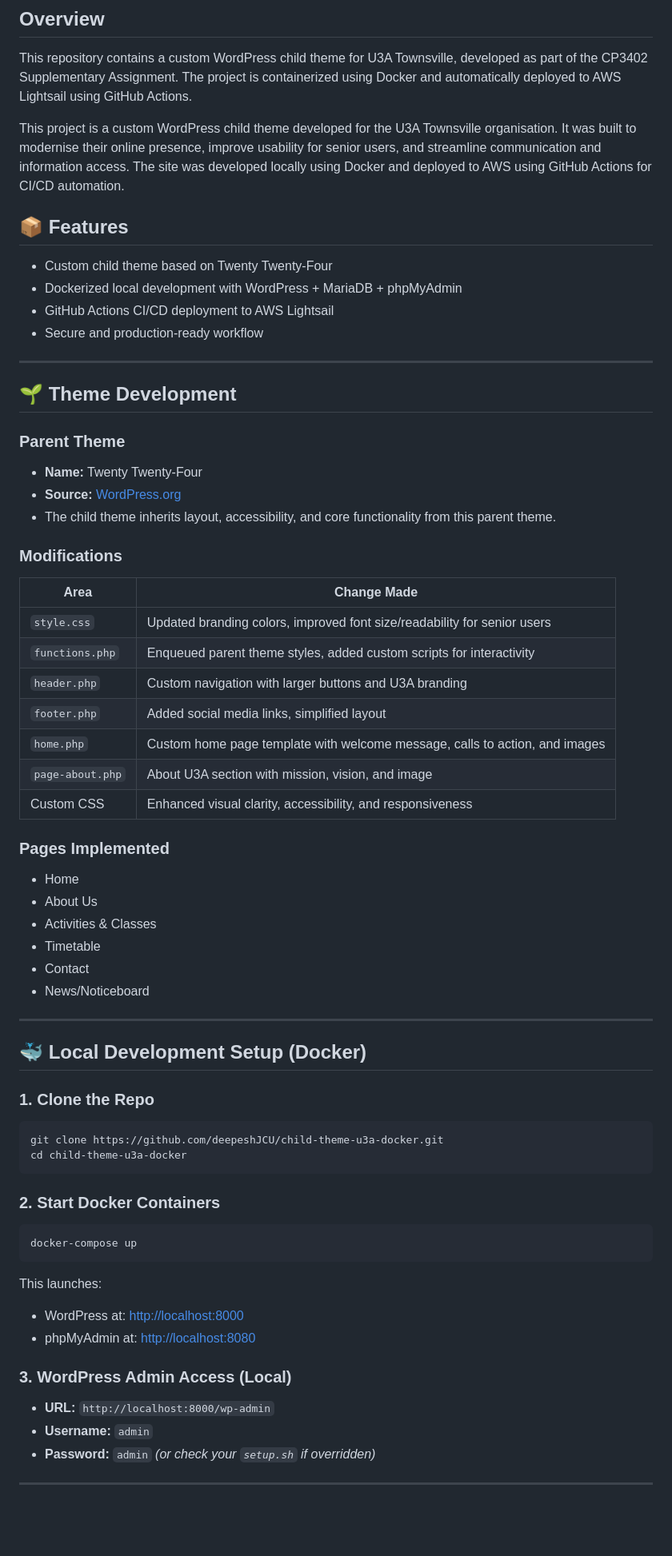
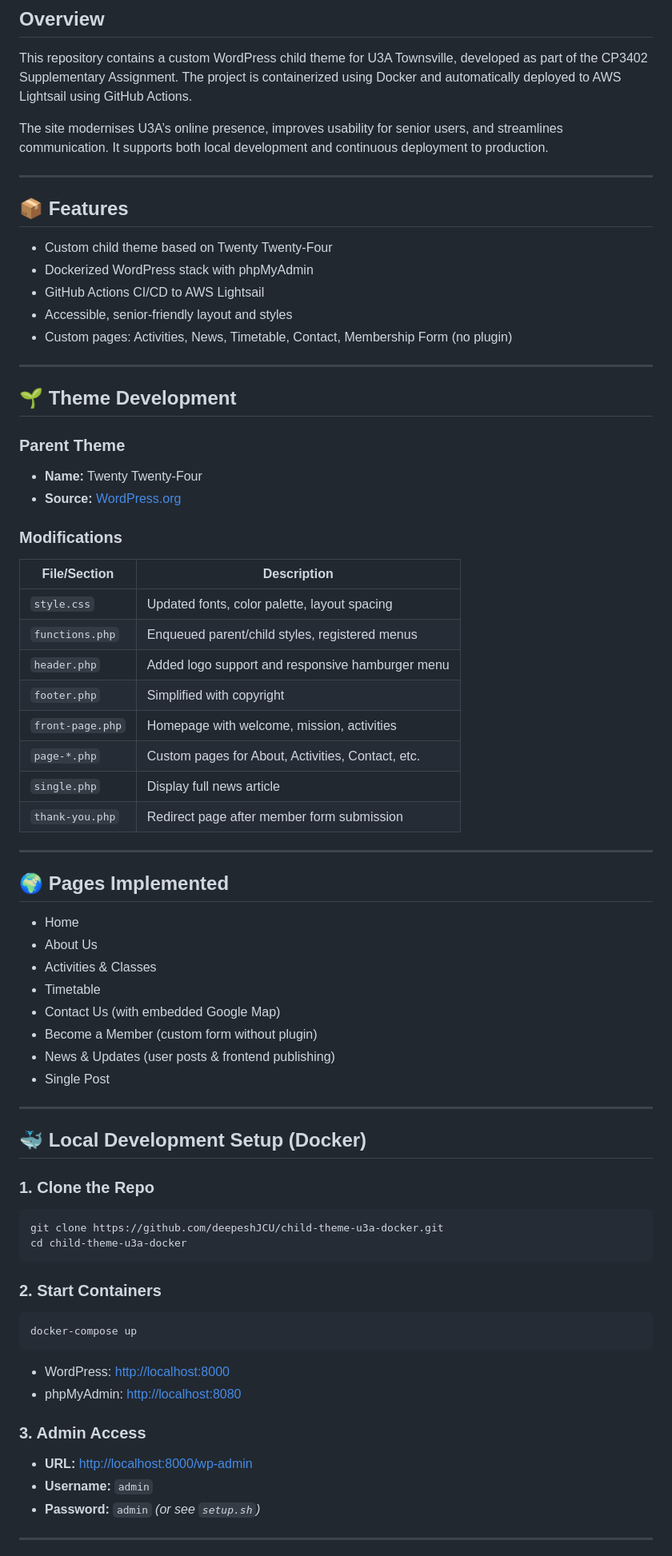
Before and after one commit to deepeshJCU/child-theme-u3a-docker, a Markdown page: README.md, the part around one of its changes. Shown at 80% size. Drawn GitHub-style; blank space fills up the shorter version.

`````diff
--- a/README.md
+++ b/README.md
@@ -5,43 +5,50 @@
 ## Overview
 This repository contains a custom WordPress child theme for U3A Townsville, developed as part of the CP3402 Supplementary Assignment. The project is containerized using Docker and automatically deployed to AWS Lightsail using GitHub Actions.
 
-This project is a custom WordPress child theme developed for the U3A Townsville organisation. It was built to modernise their online presence, improve usability for senior users, and streamline communication and information access. The site was developed locally using Docker and deployed to AWS using GitHub Actions for CI/CD automation.
+The site modernises U3A’s online presence, improves usability for senior users, and streamlines communication. It supports both local development and continuous deployment to production.
+
+---
 
 ## 📦 Features
 
 - Custom child theme based on Twenty Twenty-Four
-- Dockerized local development with WordPress + MariaDB + phpMyAdmin
-- GitHub Actions CI/CD deployment to AWS Lightsail
-- Secure and production-ready workflow
+- Dockerized WordPress stack with phpMyAdmin
+- GitHub Actions CI/CD to AWS Lightsail
+- Accessible, senior-friendly layout and styles
+- Custom pages: Activities, News, Timetable, Contact, Membership Form (no plugin)
 
 ---
-
 
 ## 🌱 Theme Development
 
 ### Parent Theme
 - **Name:** Twenty Twenty-Four
 - **Source:** [WordPress.org](https://wordpress.org/themes/twentytwentyfour/)
-- The child theme inherits layout, accessibility, and core functionality from this parent theme.
 
 ### Modifications
-| Area                | Change Made |
-|---------------------|-------------|
-| `style.css`         | Updated branding colors, improved font size/readability for senior users |
-| `functions.php`     | Enqueued parent theme styles, added custom scripts for interactivity |
-| `header.php`        | Custom navigation with larger buttons and U3A branding |
-| `footer.php`        | Added social media links, simplified layout |
-| `home.php`          | Custom home page template with welcome message, calls to action, and images |
-| `page-about.php`    | About U3A section with mission, vision, and image |
-| Custom CSS          | Enhanced visual clarity, accessibility, and responsiveness |
+| File/Section         | Description |
+|----------------------|-------------|
+| `style.css`          | Updated fonts, color palette, layout spacing |
+| `functions.php`      | Enqueued parent/child styles, registered menus |
+| `header.php`         | Added logo support and responsive hamburger menu |
+| `footer.php`         | Simplified with copyright |
+| `front-page.php`     | Homepage with welcome, mission, activities |
+| `page-*.php`         | Custom pages for About, Activities, Contact, etc. |
+| `single.php`         | Display full news article |
+| `thank-you.php`      | Redirect page after member form submission |
 
-### Pages Implemented
+---
+
+## 🌍 Pages Implemented
+
 - Home
 - About Us
 - Activities & Classes
 - Timetable
-- Contact
-- News/Noticeboard
+- Contact Us (with embedded Google Map)
+- Become a Member (custom form without plugin)
+- News & Updates (user posts & frontend publishing)
+- Single Post
 
 ---
 
@@ -54,22 +61,20 @@ git clone https://github.com/deepeshJCU/child-theme-u3a-docker.git
 cd child-theme-u3a-docker
 ````
 
-### 2. Start Docker Containers
+### 2. Start Containers
 
 ```bash
 docker-compose up
 ```
 
-This launches:
+* WordPress: [http://localhost:8000](http://localhost:8000)
+* phpMyAdmin: [http://localhost:8080](http://localhost:8080)
 
-* WordPress at: [http://localhost:8000](http://localhost:8000)
-* phpMyAdmin at: [http://localhost:8080](http://localhost:8080)
+### 3. Admin Access
 
-### 3. WordPress Admin Access (Local)
-
-* **URL:** `http://localhost:8000/wp-admin`
+* **URL:** [http://localhost:8000/wp-admin](http://localhost:8000/wp-admin)
 * **Username:** `admin`
-* **Password:** `admin` *(or check your `setup.sh` if overridden)*
+* **Password:** `admin` *(or see `setup.sh`)*
 
 ---
 
`````
Also changed, not shown: other parts of README.md (+52 -44 lines).
